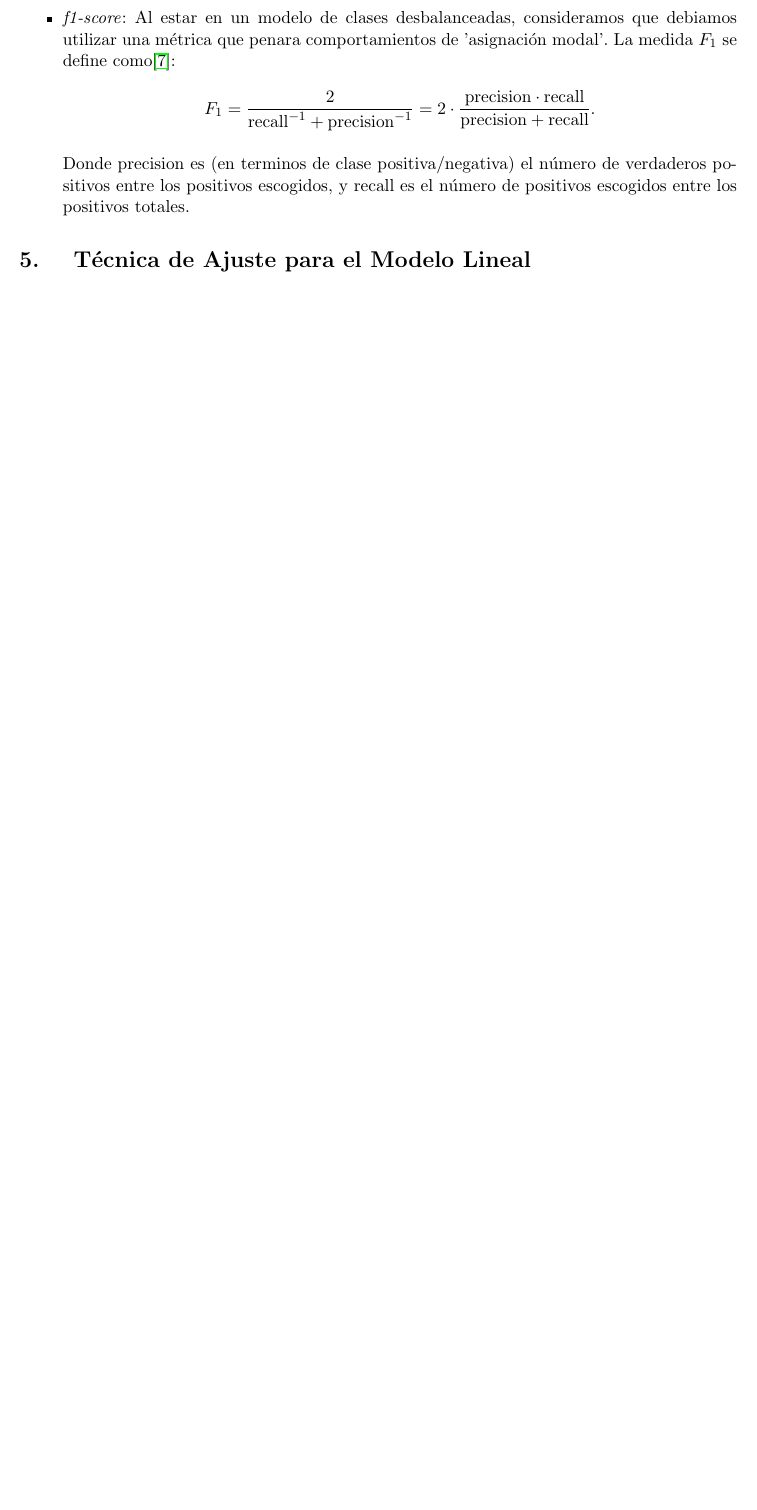
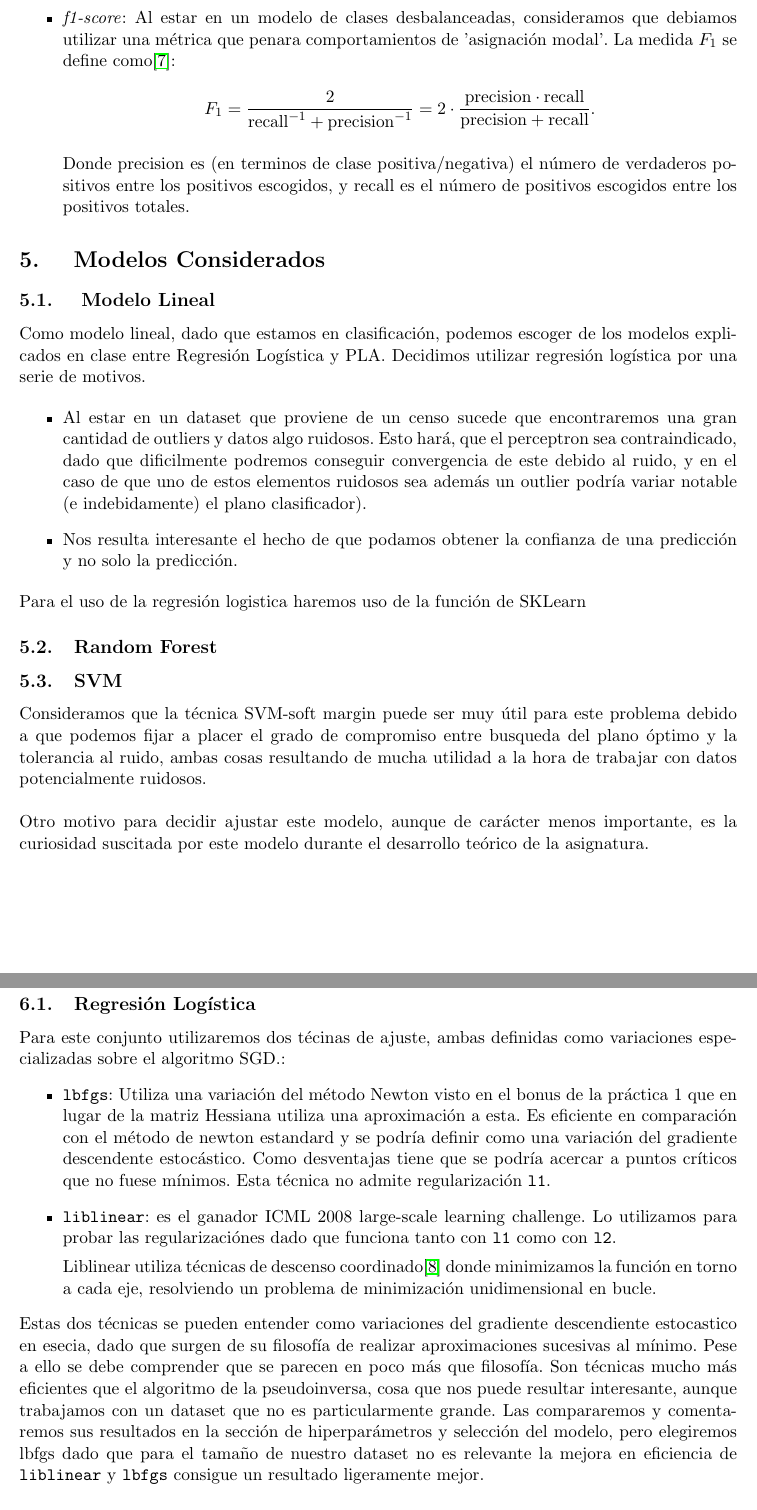
Before and after one commit to amartinruiz23/proyecto-AA, a LaTeX document (memoria/memoria.tex): part of page 5 of 6 before the commit and two parts of pages 5 and 6 of 7 after it, the two joined at a grey line, cut so that both start at the same text, the shorter picture padded with empty space. Compiled offline with pdfLaTeX.

Commit message:
memoria avanza

```diff
--- a/memoria/memoria.tex
+++ b/memoria/memoria.tex
@@ -139,9 +139,39 @@ Hemmmos decidido conseiderar, en este contexto de clasificación, dos funciones
 
 	Donde precision es (en terminos de clase positiva/negativa) el número de verdaderos positivos entre los positivos escogidos, y recall es el número de positivos escogidos entre los positivos totales.
 \end{itemize}
+\section{ Modelos Considerados }
+
+\subsection{ Modelo Lineal }
+
+	Como modelo lineal, dado que estamos en clasificación, podemos escoger de los modelos explicados en clase entre Regresión Logística y  PLA. Decidimos utilizar regresión logística por una serie de motivos.
+
+	\begin{itemize}
+	\item Al estar en un dataset que proviene de un censo sucede que encontraremos una gran cantidad de outliers y datos algo ruidosos. Esto hará, que el perceptron sea contraindicado, dado que dificilmente podremos conseguir convergencia de este debido al ruido, y en el caso de que uno de estos elementos ruidosos sea además un outlier podría variar notable (e indebidamente) el plano clasificador).
+	\item Nos resulta interesante el hecho de que podamos obtener la confianza de una predicción y no solo la predicción.
+\end{itemize}
+
+Para el uso de la regresión logistica haremos uso de la función de SKLearn
+
+\subsection{Random Forest}
+
+\subsection{SVM}
+
+Consideramos que la técnica SVM-soft margin puede ser muy útil para este problema debido a que podemos fijar a placer el grado de compromiso entre busqueda del plano óptimo y la tolerancia al ruido, ambas cosas resultando de mucha utilidad a la hora de trabajar con datos potencialmente ruidosos.\\
+
+Otro motivo para decidir ajustar este modelo, aunque de carácter menos importante, es la curiosidad suscitada por este modelo durante el desarrollo teórico de la asignatura.
+
 \section{ Técnica de Ajuste para el Modelo Lineal}
+\subsection{Regresión Logística}
 
+Para este conjunto utilizaremos dos técinas de ajuste, ambas definidas como variaciones especializadas sobre el algoritmo SGD.:
+\begin{itemize}
+	\item \texttt{lbfgs}: Utiliza una variación del método Newton visto en el bonus de la práctica 1 que en lugar de la matriz Hessiana utiliza una aproximación a esta. Es eficiente en comparación con el método de newton estandard y se podría definir como una variación del gradiente descendente estocástico. Como desventajas tiene que se podría acercar a puntos críticos que no fuese mínimos. Esta técnica no admite regularización \texttt{l1}.
+	\item \texttt{liblinear}: es el ganador ICML 2008 large-scale learning challenge. Lo utilizamos para probar las regularizaciónes dado que funciona tanto con \texttt{l1} como con \texttt{l2}.
 
+	Liblinear utiliza técnicas de descenso coordinado\cite{CD} donde minimizamos la función en torno a cada eje, resolviendo un problema de minimización unidimensional en bucle.
+\end{itemize}
+
+Estas dos técnicas se pueden entender como variaciones del gradiente descendiente estocastico en esecia, dado que surgen de su filosofía de realizar aproximaciones sucesivas al mínimo. Pese a ello se debe comprender que se parecen en poco más que filosofía. Son técnicas mucho más eficientes que el algoritmo de la pseudoinversa, cosa que nos puede resultar interesante, aunque trabajamos con un dataset que no es particularmente grande. Las compararemos y comentaremos sus resultados  en la sección de hiperparámetros y selección del modelo, pero elegiremos lbfgs dado que para el tamaño de nuestro dataset no es relevante la mejora en eficiencia de \texttt{liblinear} y \texttt{lbfgs} consigue un resultado ligeramente mejor.
 
 
 \section{Hiperparámetros y selección del modelo}
```
Also changed, not shown: memoria/memoria.tex (6 more changed lines).
